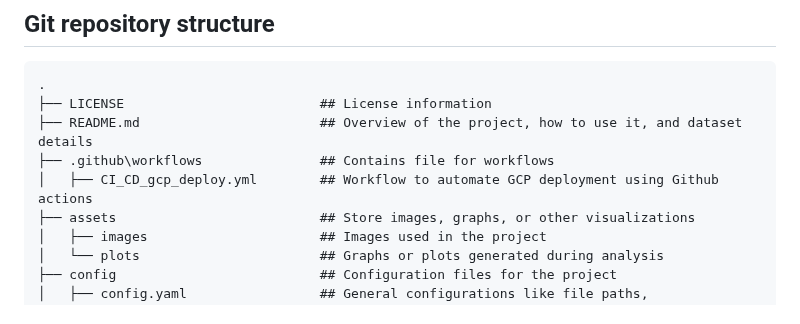
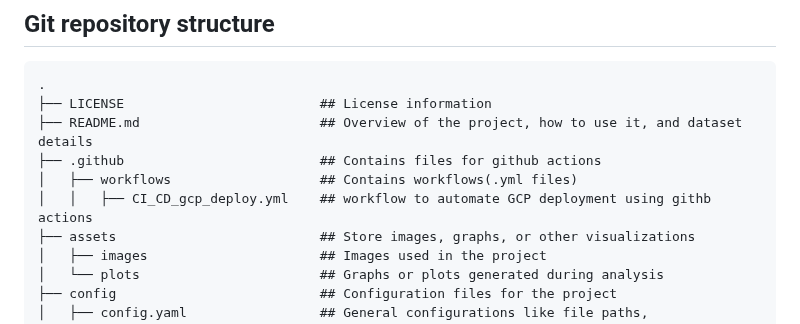
Before and after one commit to Saitej0211/Bank_Marketing_Prediction_MLops, a Markdown page: README.md, the part around the change. Rendered like a GitHub page.

```diff
--- a/README.md
+++ b/README.md
@@ -62,8 +62,9 @@ Source:  https://archive.ics.uci.edu/dataset/222/bank+marketing
 .
 ├── LICENSE                         ## License information
 ├── README.md                       ## Overview of the project, how to use it, and dataset details
-├── .github\workflows               ## Contains file for workflows
-│   ├── CI_CD_gcp_deploy.yml        ## Workflow to automate GCP deployment using Github actions
+├── .github                         ## Contains files for github actions
+│   ├── workflows                   ## Contains workflows(.yml files)
+│   │   ├── CI_CD_gcp_deploy.yml    ## workflow to automate GCP deployment using githb actions
 ├── assets                          ## Store images, graphs, or other visualizations
 │   ├── images                      ## Images used in the project
 │   └── plots                       ## Graphs or plots generated during analysis
```
